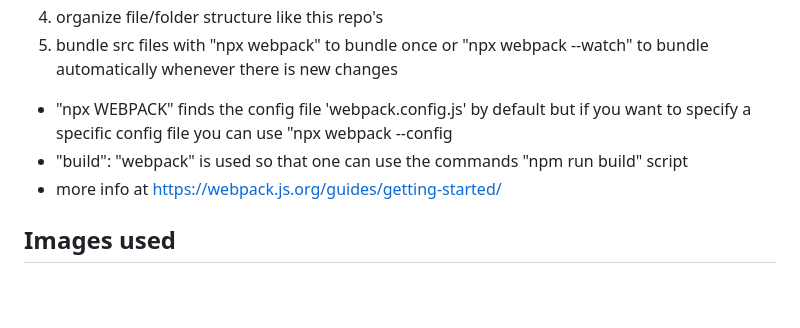
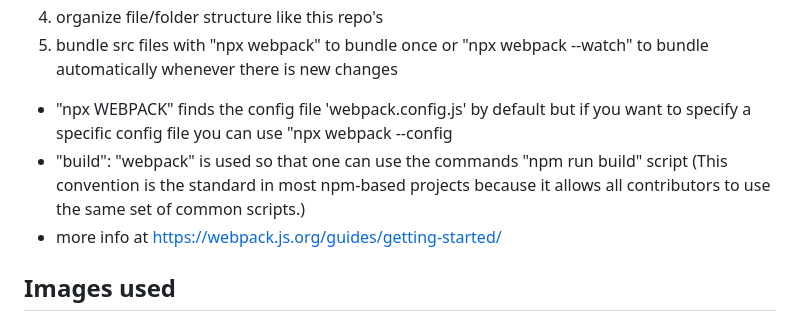
Before and after one commit to momoproblems/js-resturant-page, a Markdown page: README.md, the part around the change. GitHub-like rendering; blank space fills up the shorter version.

Commit message:
added more comments

```diff
--- a/README.md
+++ b/README.md
@@ -7,7 +7,7 @@
 4. organize file/folder structure like this repo's
 5. bundle src files with "npx webpack" to bundle once or "npx webpack --watch" to bundle automatically whenever there is new changes
 * "npx WEBPACK" finds the config file 'webpack.config.js' by default but if you want to specify a specific config file you can use "npx webpack --config <config file name>
-* "build": "webpack" is used so that one can use the commands "npm run build" script
+* "build": "webpack" is used so that one can use the commands "npm run build" script (This convention is the standard in most npm-based projects because it allows all contributors to use the same set of common scripts.)
 * more info at https://webpack.js.org/guides/getting-started/
 
 ## Images used
```
